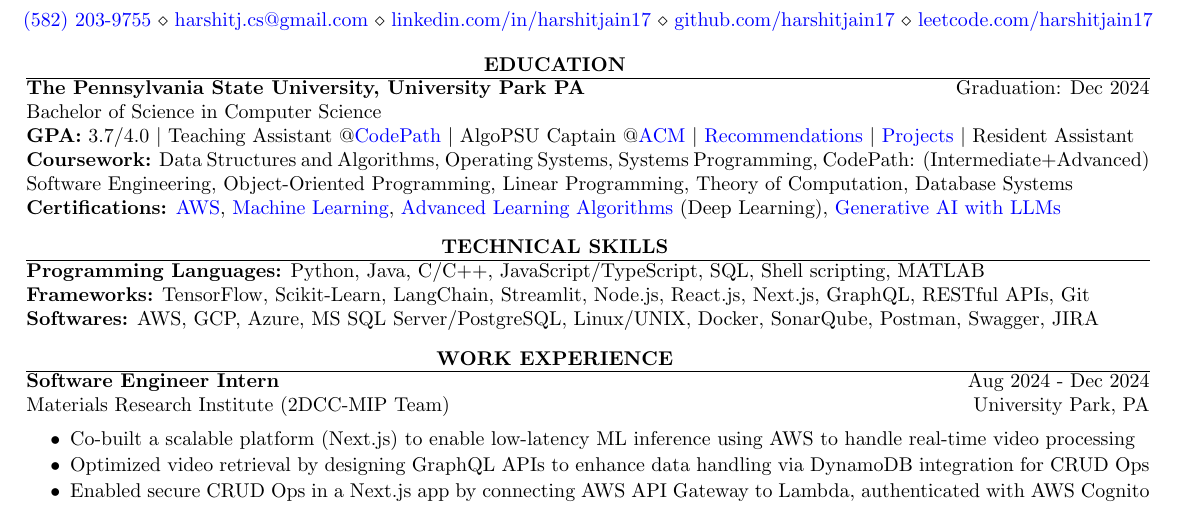
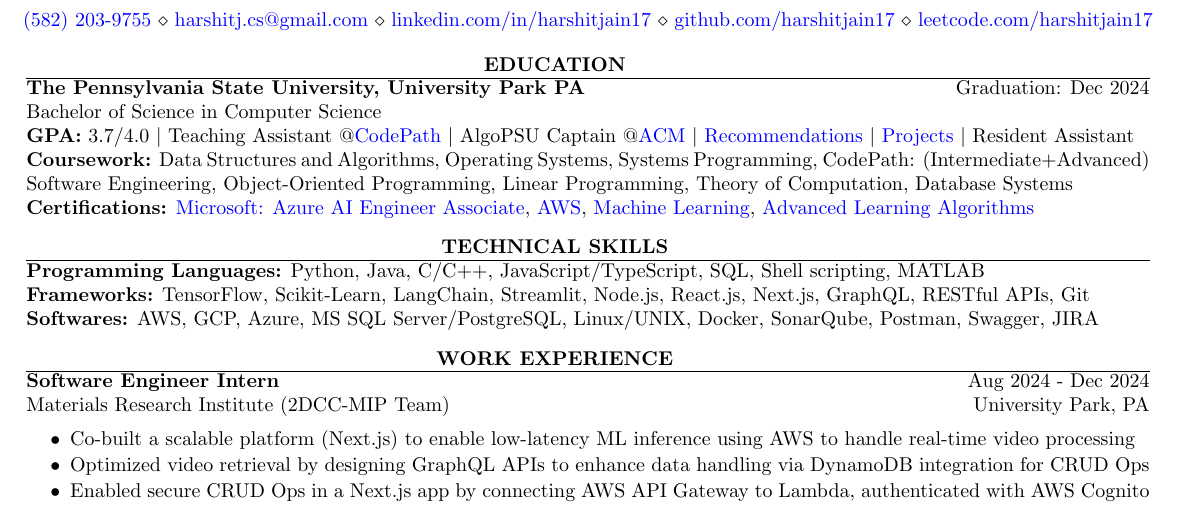
Before and after one commit to harshitjain17/Resume, a LaTeX CV (harshit_jain_resume.tex): part of the page, cut so that both start at the same text. Compiled offline with pdfLaTeX.

Commit message:
added MS certification

```diff
--- a/harshit_jain_resume.tex
+++ b/harshit_jain_resume.tex
@@ -28,7 +28,7 @@
 {Bachelor of Science in Computer Science}\\
 {\bf GPA:} $3.7/4.0$ $\vert$ Teaching Assistant @\href{https://www.codepath.org/en-us/volunteers/technical-interview-coaching}{CodePath} $\vert$ AlgoPSU Captain @\href{https://acm.psu.edu/algopsu/}{ACM} $\vert$ \href{https://www.linkedin.com/in/harshitjain17/details/recommendations/}{Recommendations} $\vert$ \href{https://www.linkedin.com/in/harshitjain17/details/projects/}{Projects} $\vert$ Resident Assistant \\
 {\bf Coursework:} Data Structures and Algorithms, Operating Systems, Systems Programming, CodePath: (Intermediate+Advanced) Software Engineering, Object-Oriented Programming, Linear Programming, Theory of Computation, Database Systems \\
-{\bf Certifications:}  \href{https://www.coursera.org/account/accomplishments/verify/7L8L8YQTMCPZ}{AWS}, \href{https://www.coursera.org/account/accomplishments/verify/JYX5UB5YP4YD}{Machine Learning}, \href{https://www.coursera.org/account/accomplishments/records/PBF4QN2KQL4Z}{Advanced Learning Algorithms} (Deep Learning), \href{https://www.coursera.org/account/accomplishments/verify/3W6HA4ZC7UTY}{Generative AI with LLMs}
+{\bf Certifications:} \href{https://learn.microsoft.com/api/credentials/share/en-us/harshitjain17/36D25FDF9BE21293?sharingId=87F1F438F3879B8C}{Microsoft: Azure AI Engineer Associate}, \href{https://www.coursera.org/account/accomplishments/verify/7L8L8YQTMCPZ}{AWS}, \href{https://www.coursera.org/account/accomplishments/verify/JYX5UB5YP4YD}{Machine Learning}, \href{https://www.coursera.org/account/accomplishments/records/PBF4QN2KQL4Z}{Advanced Learning Algorithms}
 \end{rSection}
 
 
```
Also changed, not shown: harshit_jain_resume.pdf.
